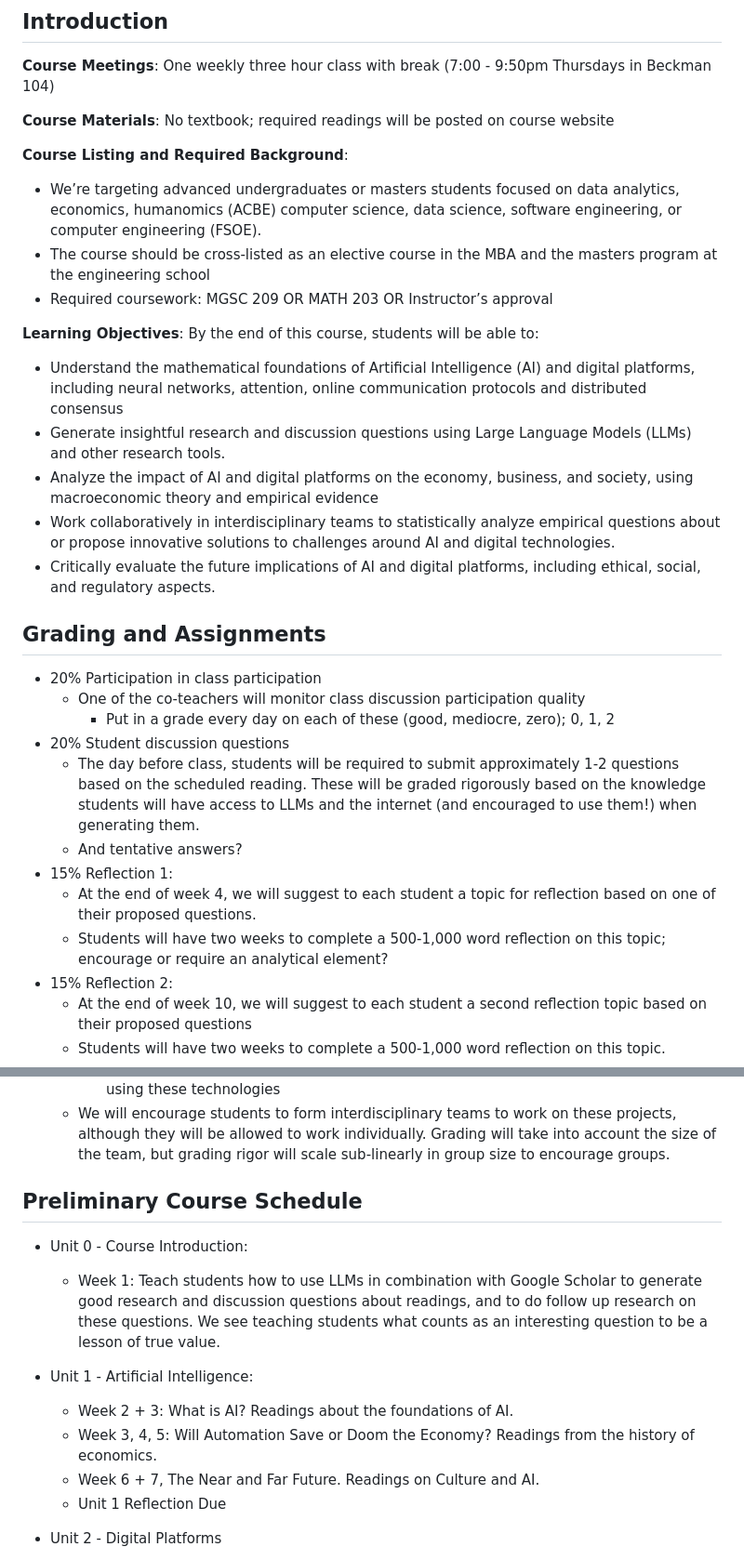
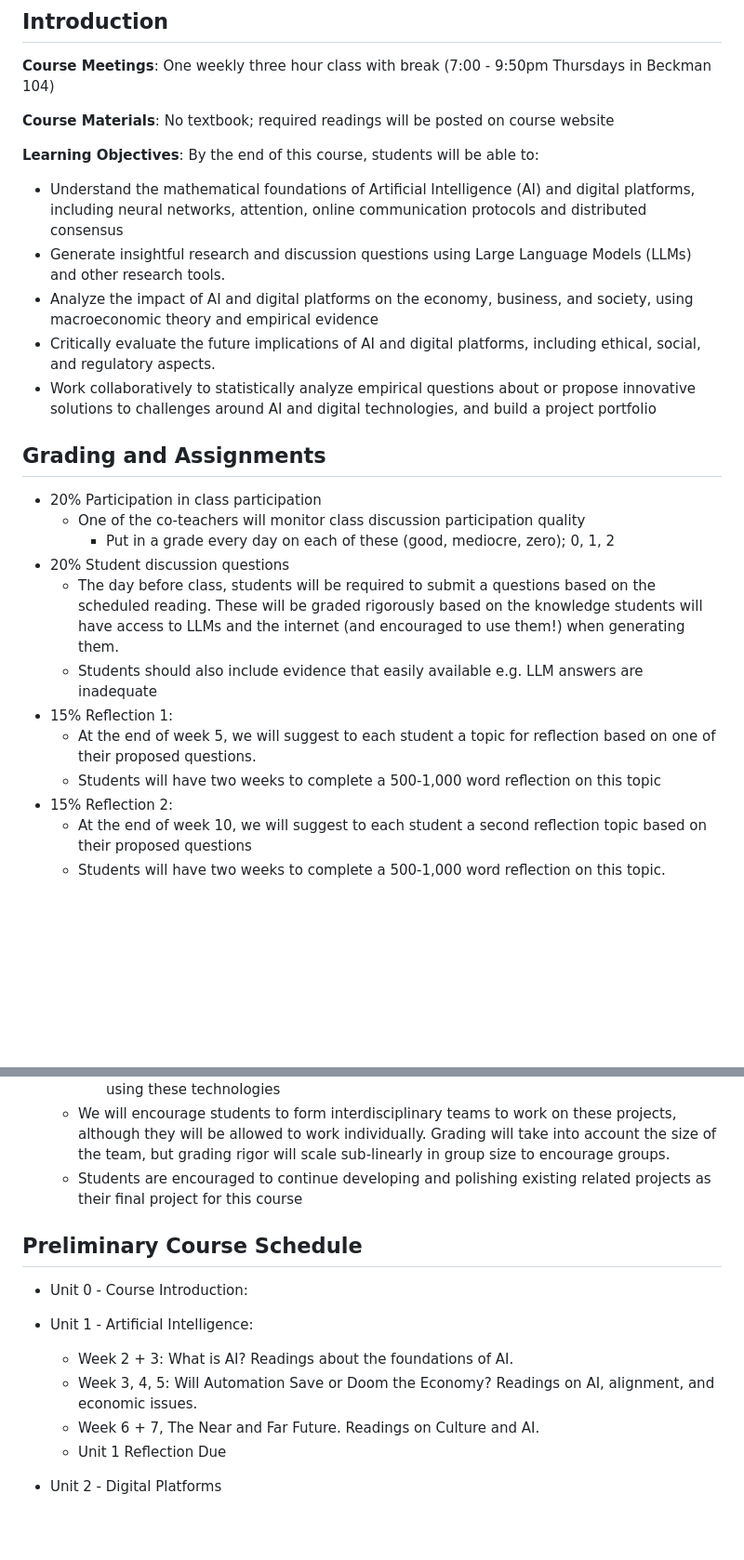
Before and after one commit to alexhkurz/BUS-658-information-systems-in-digital-times, a Markdown page: syllabus.md, 2 parts joined by grey strips. Shown at 93% size. GitHub-like rendering; blank space fills up the shorter version.

Commit message:
Update syllabus for BUS 658: refine course objectives, clarify grading criteria, and adjust reflection timelines. Enhance collaborative project guidelines and emphasize the use of LLMs in student submissions.

```diff
--- a/syllabus.md
+++ b/syllabus.md
@@ -8,17 +8,19 @@
 
 **Course Materials**: No textbook; required readings will be posted on course website
 
+<!--
 **Course Listing and Required Background**:
 - We’re targeting advanced undergraduates or masters students focused on data analytics, economics, humanomics (ACBE) computer science, data science, software engineering, or computer engineering (FSOE).
 - The course should be cross-listed as an elective course in the MBA and the masters program at the engineering school
 - Required coursework: MGSC 209 OR MATH 203 OR Instructor’s approval
+-->
 
 **Learning Objectives**: By the end of this course, students will be able to:
 - Understand the mathematical foundations of Artificial Intelligence (AI) and digital platforms, including neural networks, attention, online communication protocols and distributed consensus
 - Generate insightful research and discussion questions using Large Language Models (LLMs) and other research tools.
 - Analyze the impact of AI and digital platforms on the economy, business, and society, using macroeconomic theory and empirical evidence
-- Work collaboratively in interdisciplinary teams to statistically analyze empirical questions about or propose innovative solutions to challenges around AI and digital technologies.
 - Critically evaluate the future implications of AI and digital platforms, including ethical, social, and regulatory aspects.
+- Work collaboratively to statistically analyze empirical questions about or propose innovative solutions to challenges around AI and digital technologies, and build a project portfolio
 
 
 ## Grading and Assignments
@@ -27,11 +29,11 @@
     - One of the co-teachers will monitor class discussion participation quality
         - Put in a grade every day on each of these (good, mediocre, zero); 0, 1, 2
 - 20% Student discussion questions
-    - The day before class, students will be required to submit approximately 1-2 questions based on the scheduled reading. These will be graded rigorously based on the knowledge students will have access to LLMs and the internet (and encouraged to use them!) when generating them.
-    - And tentative answers?
+    - The day before class, students will be required to submit a questions based on the scheduled reading. These will be graded rigorously based on the knowledge students will have access to LLMs and the internet (and encouraged to use them!) when generating them.
+    - Students should also include evidence that easily available e.g. LLM answers are inadequate
 - 15% Reflection 1:
-    - At the end of week 4, we will suggest to each student a topic for reflection based on one of their proposed questions.
-    - Students will have two weeks to complete a 500-1,000 word reflection on this topic; encourage or require an analytical element?
+    - At the end of week 5, we will suggest to each student a topic for reflection based on one of their proposed questions.
+    - Students will have two weeks to complete a 500-1,000 word reflection on this topic
 - 15% Reflection 2:
     - At the end of week 10, we will suggest to each student a second reflection topic based on their proposed questions
     - Students will have two weeks to complete a 500-1,000 word reflection on this topic.
@@ -42,16 +44,17 @@
         - A film visualizing the user experience for a proposed or speculative AI or digital technology, and investigating it’s consequences
         - A business plan and investment pitch for a profitable and socially beneficial enterprise using these technologies
     - We will encourage students to form interdisciplinary teams to work on these projects, although they will be allowed to work individually. Grading will take into account the size of the team, but grading rigor will scale sub-linearly in group size to encourage groups.
+    - Students are encouraged to continue developing and polishing existing related projects as their final project for this course
 
 ## Preliminary Course Schedule
 
 - Unit 0 - Course Introduction:
-    - Week 1: Teach students how to use LLMs in combination with Google Scholar to generate good research and discussion questions about readings, and to do follow up research on these questions. We see teaching students what counts as an interesting question to be a lesson of true value.
+<!--    - Week 1: Teach students how to use LLMs in combination with Google Scholar to generate good research and discussion questions about readings, and to do follow up research on these questions. We see teaching students what counts as an interesting question to be a lesson of true value. -->
 
 
 - Unit 1 - Artificial Intelligence:
     - Week 2 + 3: What is AI? Readings about the foundations of AI.
-    - Week 3, 4, 5: Will Automation Save or Doom the Economy? Readings from the history of economics.
+    - Week 3, 4, 5: Will Automation Save or Doom the Economy? Readings on AI, alignment, and economic issues.
     - Week 6 + 7, The Near and Far Future. Readings on Culture and AI.
     - Unit 1 Reflection Due
 
```
